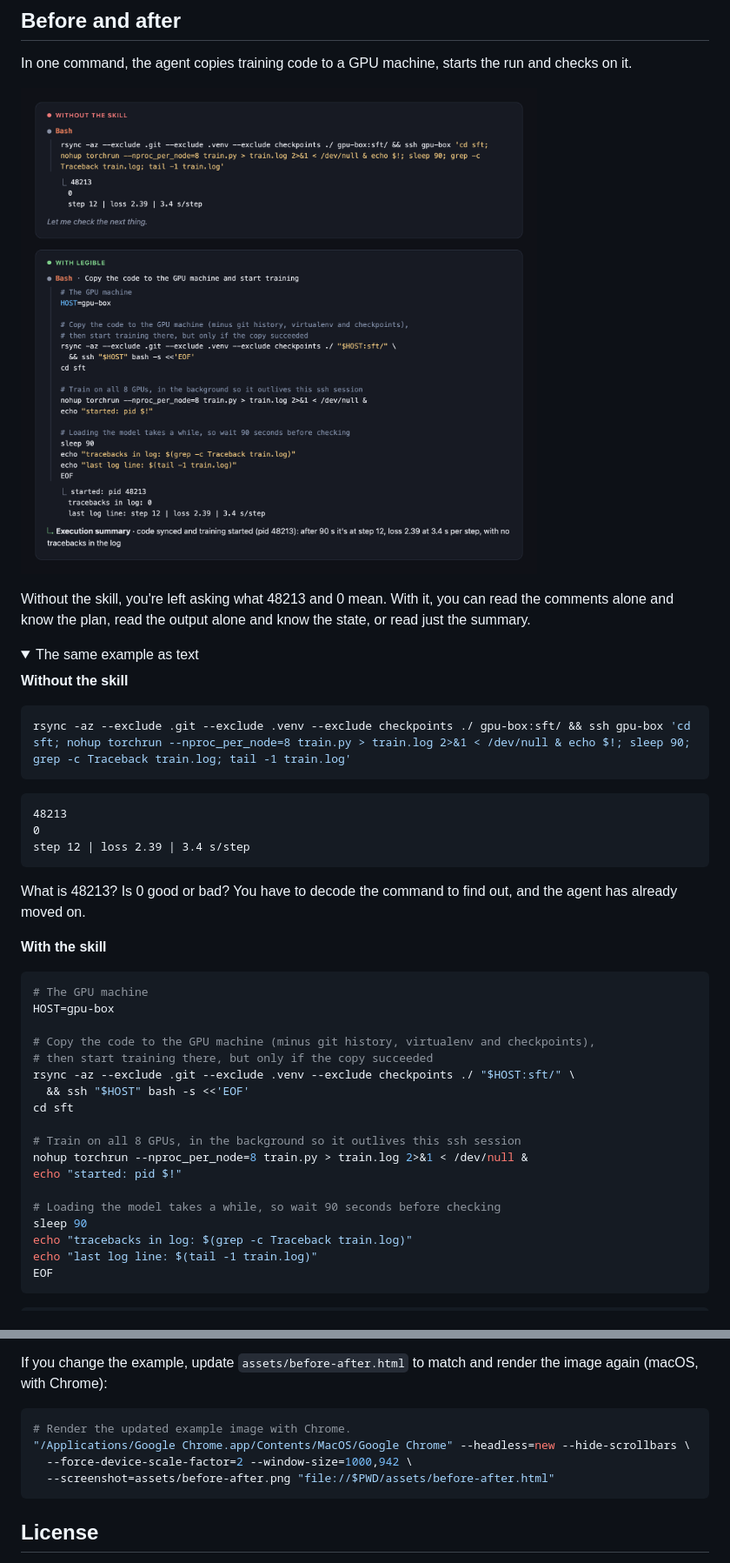
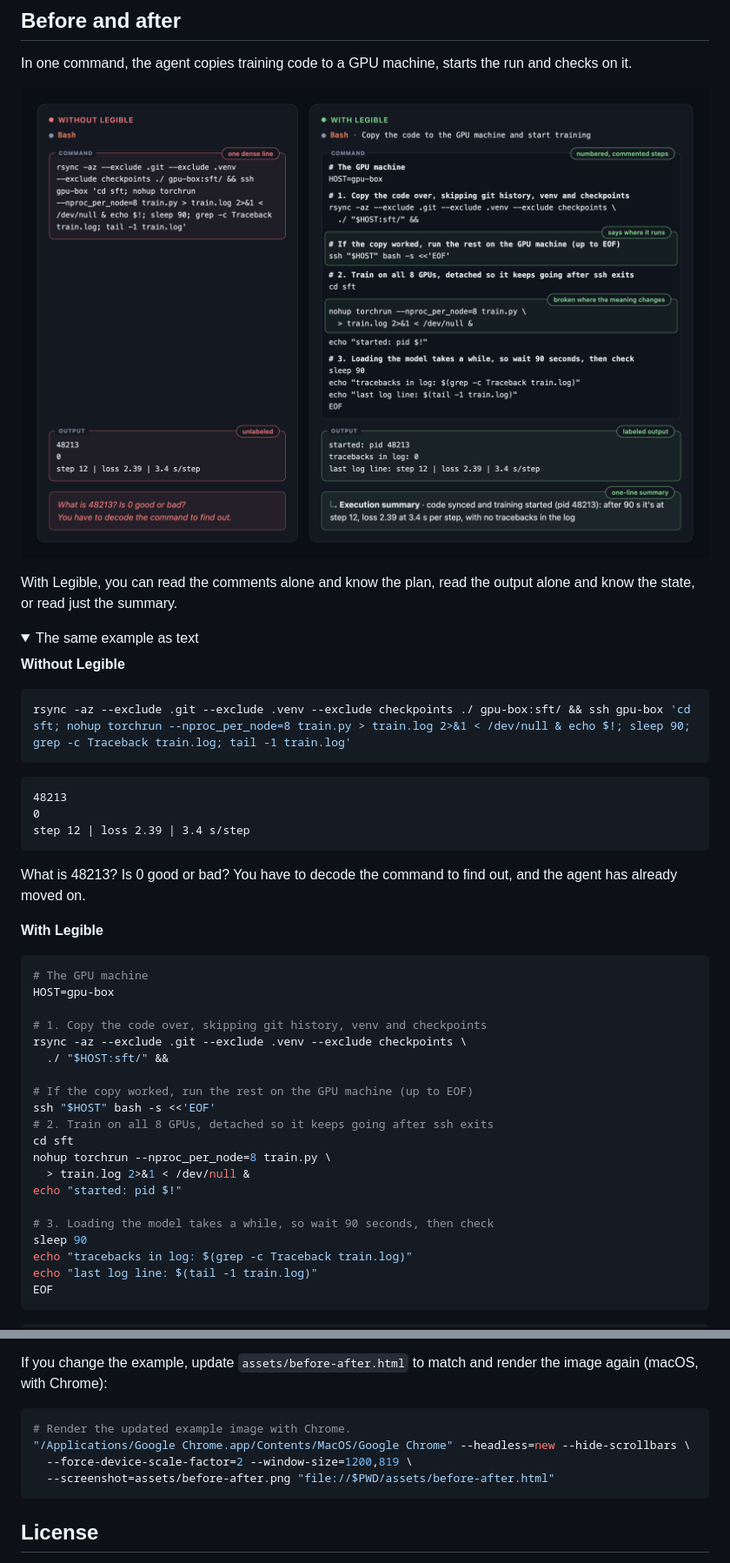
Before and after one commit to BigRedT/legible, a Markdown page: README.md, 2 parts joined by grey strips. Shown at 87% size. GitHub-like rendering; pictures changed too: assets/before-after.png; folded sections open.

````diff
--- a/README.md
+++ b/README.md
@@ -12,14 +12,14 @@ When a coding agent works, it runs dozens of commands and edits, calls other ser
 
 In one command, the agent copies training code to a GPU machine, starts the run and checks on it.
 
-![The same command without and with legible: a dense one-liner with unlabeled output, then a commented script with labeled output and an execution summary](assets/before-after.png)
+![The same command without and with Legible, side by side: a dense one-liner with unlabeled output, then a commented script with labeled output and an execution summary, with notes marking each difference](assets/before-after.png)
 
-Without the skill, you're left asking what 48213 and 0 mean. With it, you can read the comments alone and know the plan, read the output alone and know the state, or read just the summary.
+With Legible, you can read the comments alone and know the plan, read the output alone and know the state, or read just the summary.
 
 <details>
 <summary>The same example as text</summary>
 
-**Without the skill**
+**Without Legible**
 
 ```bash
 rsync -az --exclude .git --exclude .venv --exclude checkpoints ./ gpu-box:sft/ && ssh gpu-box 'cd sft; nohup torchrun --nproc_per_node=8 train.py > train.log 2>&1 < /dev/null & echo $!; sleep 90; grep -c Traceback train.log; tail -1 train.log'
@@ -33,23 +33,25 @@ step 12 | loss 2.39 | 3.4 s/step
 
 What is 48213? Is 0 good or bad? You have to decode the command to find out, and the agent has already moved on.
 
-**With the skill**
+**With Legible**
 
 ```bash
 # The GPU machine
 HOST=gpu-box
 
-# Copy the code to the GPU machine (minus git history, virtualenv and checkpoints),
-# then start training there, but only if the copy succeeded
-rsync -az --exclude .git --exclude .venv --exclude checkpoints ./ "$HOST:sft/" \
-  && ssh "$HOST" bash -s <<'EOF'
+# 1. Copy the code over, skipping git history, venv and checkpoints
+rsync -az --exclude .git --exclude .venv --exclude checkpoints \
+  ./ "$HOST:sft/" &&
+
+# If the copy worked, run the rest on the GPU machine (up to EOF)
+ssh "$HOST" bash -s <<'EOF'
+# 2. Train on all 8 GPUs, detached so it keeps going after ssh exits
 cd sft
-
-# Train on all 8 GPUs, in the background so it outlives this ssh session
-nohup torchrun --nproc_per_node=8 train.py > train.log 2>&1 < /dev/null &
+nohup torchrun --nproc_per_node=8 train.py \
+  > train.log 2>&1 < /dev/null &
 echo "started: pid $!"
 
-# Loading the model takes a while, so wait 90 seconds before checking
+# 3. Loading the model takes a while, so wait 90 seconds, then check
 sleep 90
 echo "tracebacks in log: $(grep -c Traceback train.log)"
 echo "last log line: $(tail -1 train.log)"
@@ -209,7 +211,7 @@ If you change the example, update `assets/before-after.html` to match and render
 ```bash
 # Render the updated example image with Chrome.
 "/Applications/Google Chrome.app/Contents/MacOS/Google Chrome" --headless=new --hide-scrollbars \
-  --force-device-scale-factor=2 --window-size=1000,942 \
+  --force-device-scale-factor=2 --window-size=1200,819 \
   --screenshot=assets/before-after.png "file://$PWD/assets/before-after.html"
 ```
 
````
Also changed, not shown: skills/legible/SKILL.md (+15 -12 lines), 1 other file.
